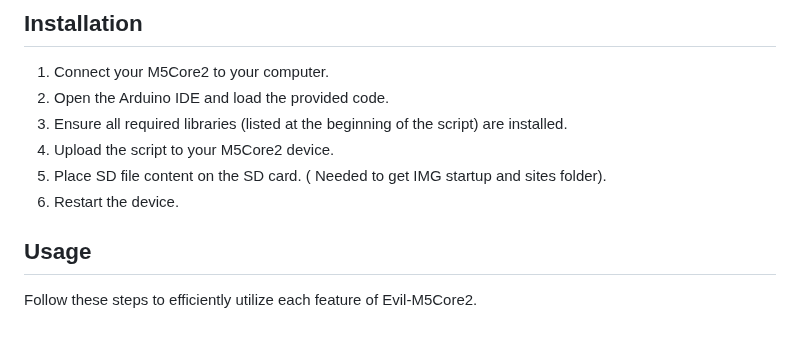
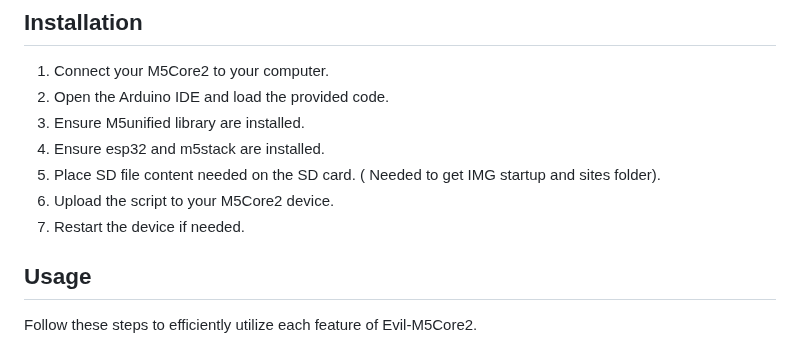
Before and after one commit to 7h30th3r0n3/Evil-M5Core2, a Markdown page: README.md, the part around the change. Rendered like a GitHub page.

```diff
--- a/README.md
+++ b/README.md
@@ -55,10 +55,11 @@ tested working others device :
 
 1. Connect your M5Core2 to your computer.
 2. Open the Arduino IDE and load the provided code.
-3. Ensure all required libraries (listed at the beginning of the script) are installed.
-4. Upload the script to your M5Core2 device.
-5. Place SD file content on the SD card. ( Needed to get IMG startup and sites folder).
-6. Restart the device.
+3. Ensure M5unified library are installed.
+4. Ensure esp32 and m5stack are installed.
+5. Place SD file content needed on the SD card. ( Needed to get IMG startup and sites folder).
+6. Upload the script to your M5Core2 device.
+7. Restart the device if needed.
 
 ## Usage
 
```
